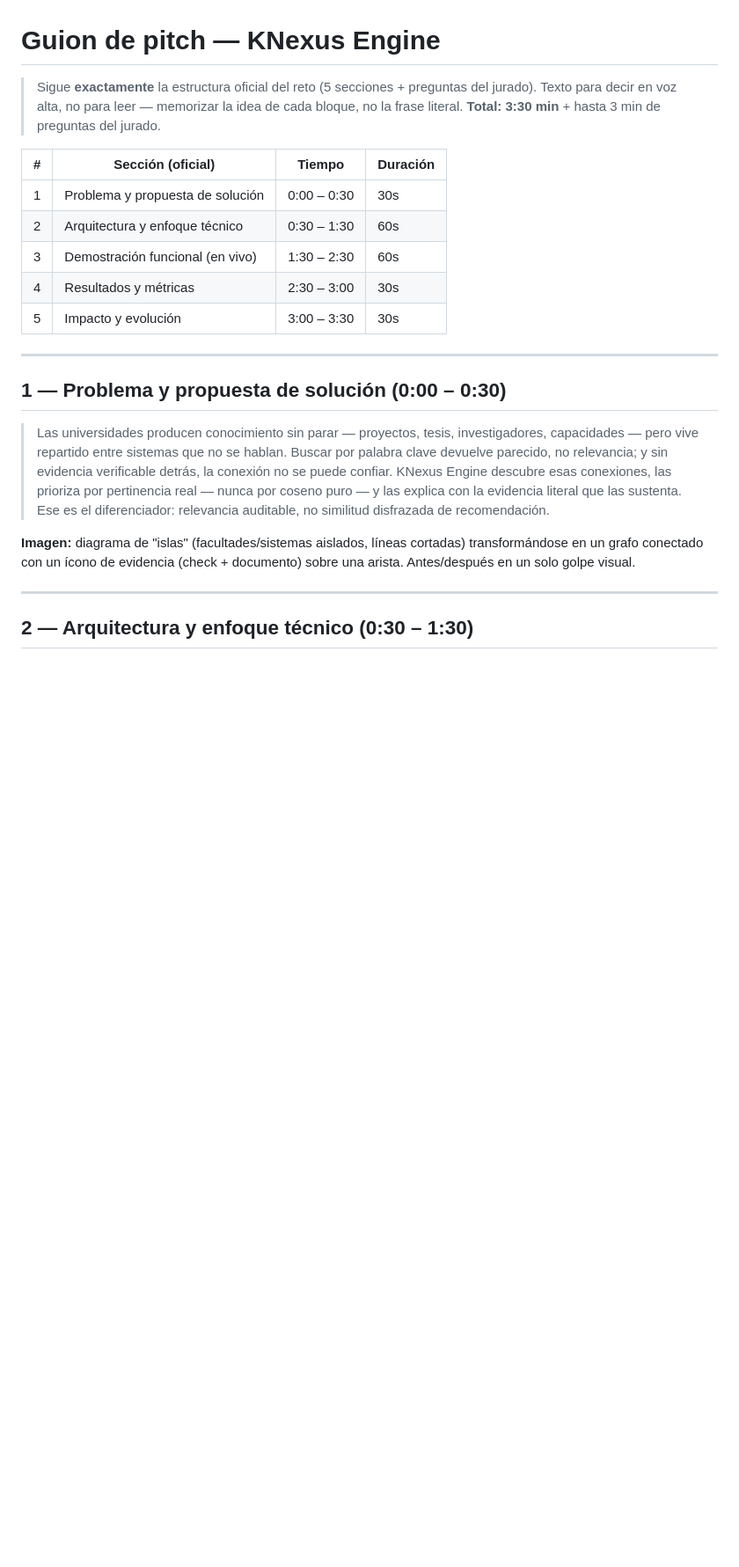
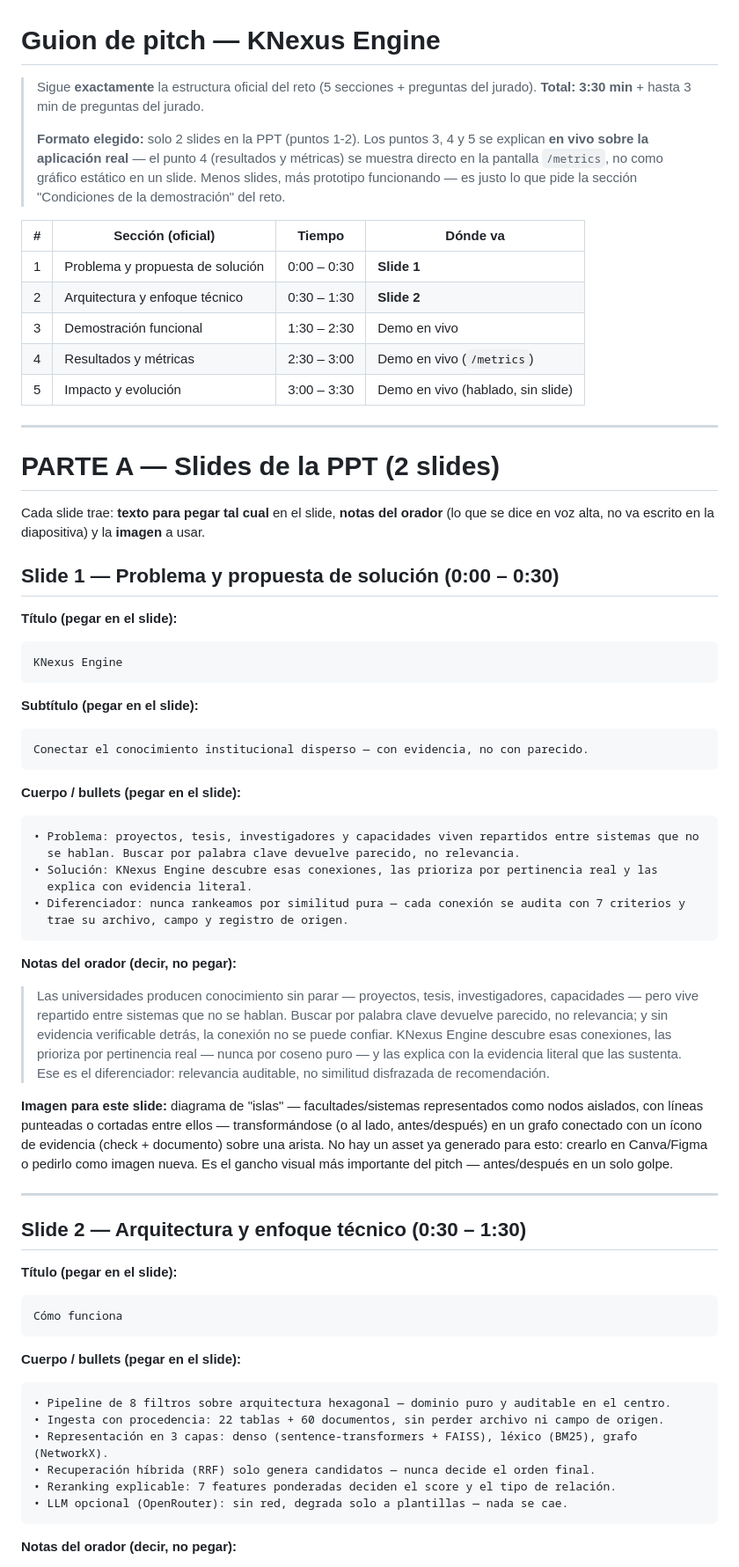
Before and after one commit to JoaquinStudent/k-nexus-engine, a Markdown page: docs/GUION_PITCH.md, the part around one of its changes. Shown at 88% size. Rendered like a GitHub page; blank space fills up the shorter version.

Commit message:
pitch final

````diff
--- a/docs/GUION_PITCH.md
+++ b/docs/GUION_PITCH.md
@@ -1,34 +1,82 @@
 # Guion de pitch — KNexus Engine
 
-> Sigue **exactamente** la estructura oficial del reto (5 secciones + preguntas del jurado). Texto para
-> decir en voz alta, no para leer — memorizar la idea de cada bloque, no la frase literal.
+> Sigue **exactamente** la estructura oficial del reto (5 secciones + preguntas del jurado).
 > **Total: 3:30 min** + hasta 3 min de preguntas del jurado.
+>
+> **Formato elegido:** solo 2 slides en la PPT (puntos 1-2). Los puntos 3, 4 y 5 se explican **en
+> vivo sobre la aplicación real** — el punto 4 (resultados y métricas) se muestra directo en la
+> pantalla `/metrics`, no como gráfico estático en un slide. Menos slides, más prototipo funcionando
+> — es justo lo que pide la sección "Condiciones de la demostración" del reto.
 
-| # | Sección (oficial) | Tiempo | Duración |
+| # | Sección (oficial) | Tiempo | Dónde va |
 |---|---|---|---|
-| 1 | Problema y propuesta de solución | 0:00 – 0:30 | 30s |
-| 2 | Arquitectura y enfoque técnico | 0:30 – 1:30 | 60s |
-| 3 | Demostración funcional (en vivo) | 1:30 – 2:30 | 60s |
-| 4 | Resultados y métricas | 2:30 – 3:00 | 30s |
-| 5 | Impacto y evolución | 3:00 – 3:30 | 30s |
+| 1 | Problema y propuesta de solución | 0:00 – 0:30 | **Slide 1** |
+| 2 | Arquitectura y enfoque técnico | 0:30 – 1:30 | **Slide 2** |
+| 3 | Demostración funcional | 1:30 – 2:30 | Demo en vivo |
+| 4 | Resultados y métricas | 2:30 – 3:00 | Demo en vivo (`/metrics`) |
+| 5 | Impacto y evolución | 3:00 – 3:30 | Demo en vivo (hablado, sin slide) |
 
 ---
 
-## 1 — Problema y propuesta de solución (0:00 – 0:30)
+# PARTE A — Slides de la PPT (2 slides)
 
-> Las universidades producen conocimiento sin parar — proyectos, tesis, investigadores, capacidades —
-> pero vive repartido entre sistemas que no se hablan. Buscar por palabra clave devuelve parecido, no
-> relevancia; y sin evidencia verificable detrás, la conexión no se puede confiar. KNexus Engine
-> descubre esas conexiones, las prioriza por pertinencia real — nunca por coseno puro — y las explica
-> con la evidencia literal que las sustenta. Ese es el diferenciador: relevancia auditable, no
-> similitud disfrazada de recomendación.
+Cada slide trae: **texto para pegar tal cual** en el slide, **notas del orador** (lo que se dice en
+voz alta, no va escrito en la diapositiva) y la **imagen** a usar.
 
-**Imagen:** diagrama de "islas" (facultades/sistemas aislados, líneas cortadas) transformándose en un
-grafo conectado con un ícono de evidencia (check + documento) sobre una arista. Antes/después en un
-solo golpe visual.
+## Slide 1 — Problema y propuesta de solución (0:00 – 0:30)
+
+**Título (pegar en el slide):**
+```
+KNexus Engine
+```
+
+**Subtítulo (pegar en el slide):**
+```
+Conectar el conocimiento institucional disperso — con evidencia, no con parecido.
+```
+
+**Cuerpo / bullets (pegar en el slide):**
+```
+• Problema: proyectos, tesis, investigadores y capacidades viven repartidos entre sistemas que no
+  se hablan. Buscar por palabra clave devuelve parecido, no relevancia.
+• Solución: KNexus Engine descubre esas conexiones, las prioriza por pertinencia real y las
+  explica con evidencia literal.
+• Diferenciador: nunca rankeamos por similitud pura — cada conexión se audita con 7 criterios y
+  trae su archivo, campo y registro de origen.
+```
+
+**Notas del orador (decir, no pegar):**
+> Las universidades producen conocimiento sin parar — proyectos, tesis, investigadores, capacidades
+> — pero vive repartido entre sistemas que no se hablan. Buscar por palabra clave devuelve parecido,
+> no relevancia; y sin evidencia verificable detrás, la conexión no se puede confiar. KNexus Engine
+> descubre esas conexiones, las prioriza por pertinencia real — nunca por coseno puro — y las
+> explica con la evidencia literal que las sustenta. Ese es el diferenciador: relevancia auditable,
+> no similitud disfrazada de recomendación.
+
+**Imagen para este slide:** diagrama de "islas" — facultades/sistemas representados como nodos
+aislados, con líneas punteadas o cortadas entre ellos — transformándose (o al lado, antes/después)
+en un grafo conectado con un ícono de evidencia (check + documento) sobre una arista. No hay un
+asset ya generado para esto: crearlo en Canva/Figma o pedirlo como imagen nueva. Es el gancho visual
+más importante del pitch — antes/después en un solo golpe.
 
 ---
 
-## 2 — Arquitectura y enfoque técnico (0:30 – 1:30)
+## Slide 2 — Arquitectura y enfoque técnico (0:30 – 1:30)
 
+**Título (pegar en el slide):**
+```
+Cómo funciona
+```
+
+**Cuerpo / bullets (pegar en el slide):**
+```
+• Pipeline de 8 filtros sobre arquitectura hexagonal — dominio puro y auditable en el centro.
+• Ingesta con procedencia: 22 tablas + 60 documentos, sin perder archivo ni campo de origen.
+• Representación en 3 capas: denso (sentence-transformers + FAISS), léxico (BM25), grafo (NetworkX).
+• Recuperación híbrida (RRF) solo genera candidatos — nunca decide el orden final.
+• Reranking explicable: 7 features ponderadas deciden el score y el tipo de relación.
+• LLM opcional (OpenRouter): sin red, degrada solo a plantillas — nada se cae.
+```
+
+**Notas del orador (decir, no pegar):**
 > La arquitectura es un pipeline de 8 filtros sobre un núcleo hexagonal: el dominio no importa nada
````
Also changed, not shown: other parts of docs/GUION_PITCH.md (+54 -39 lines).
